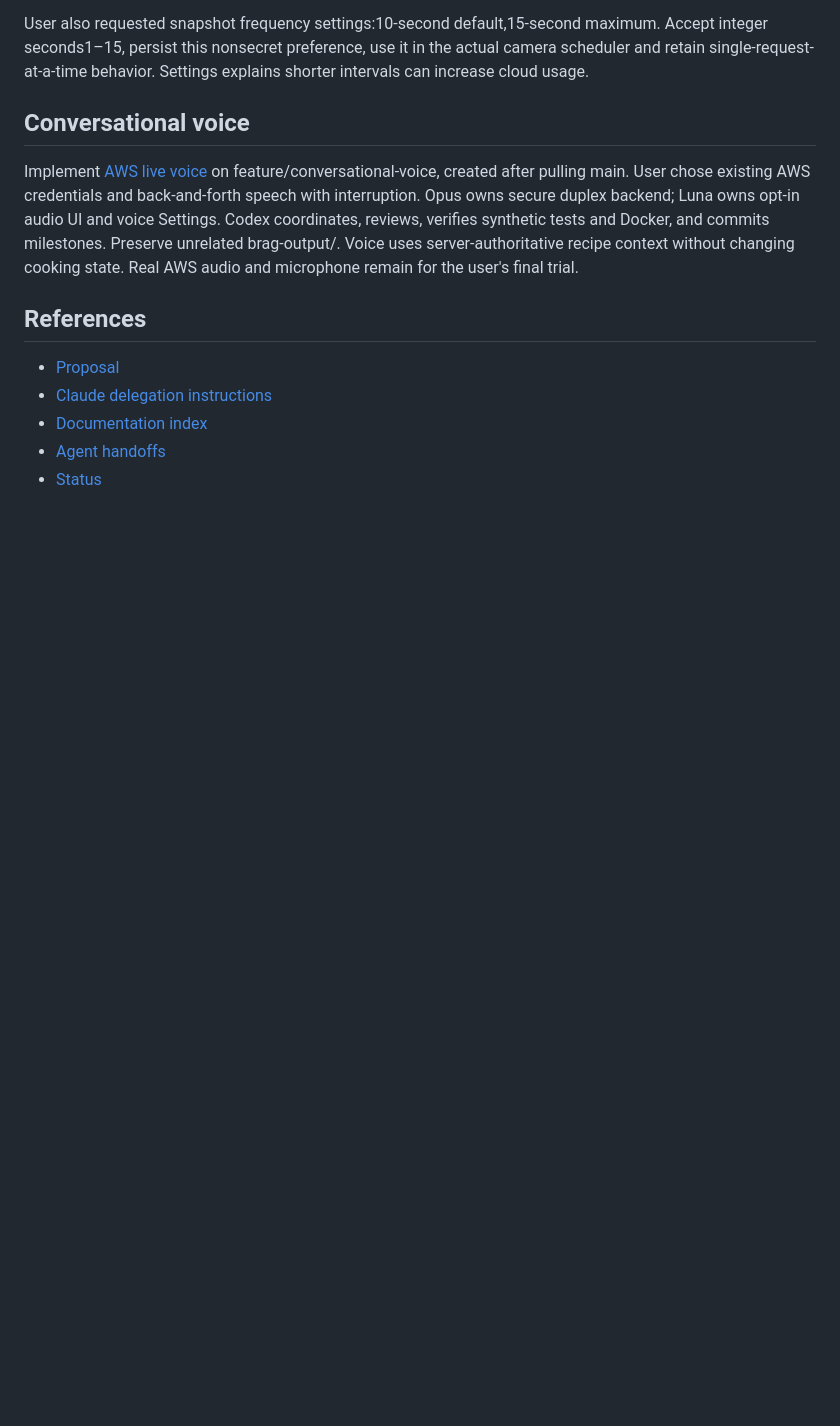
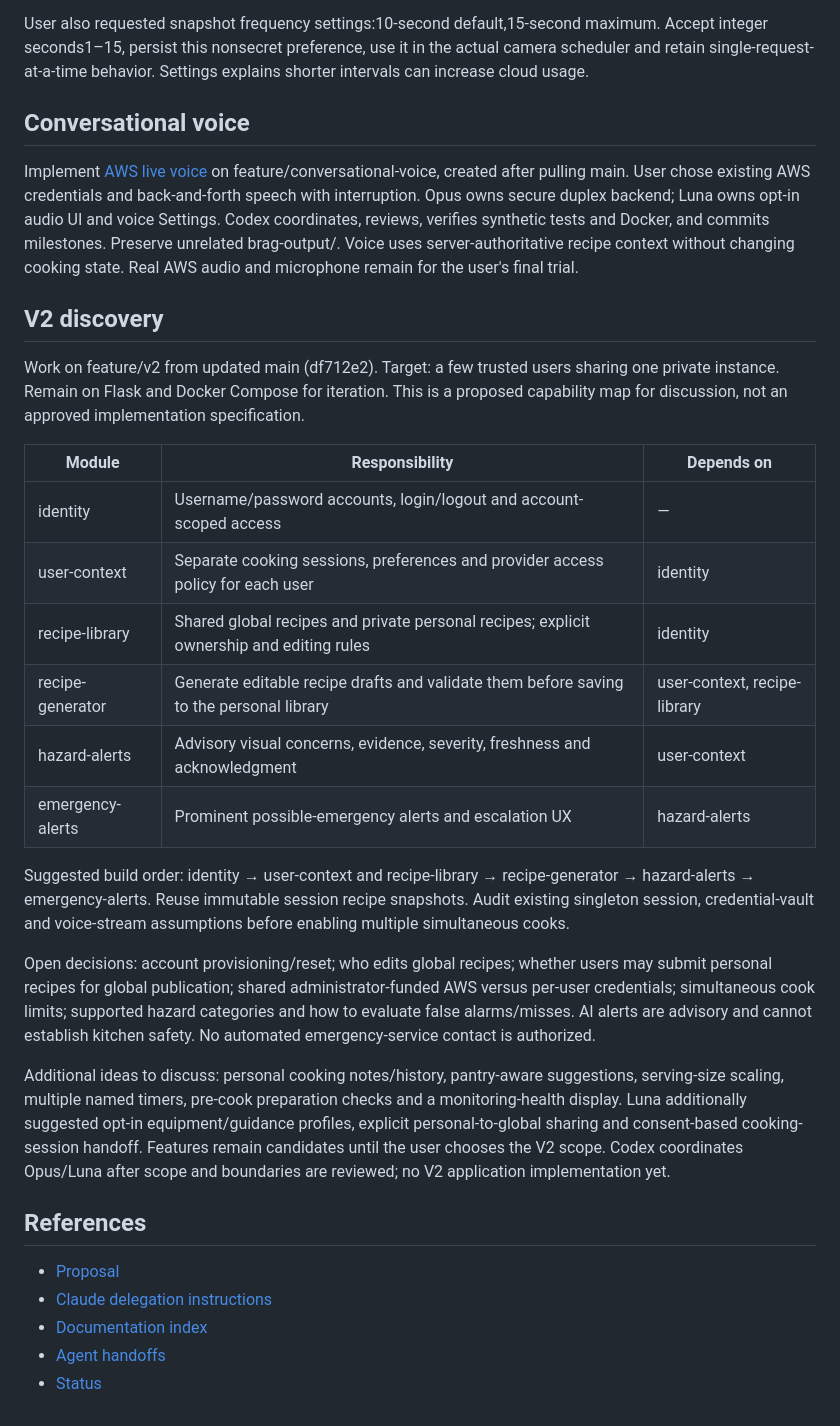
Before and after one commit to rachit-j/sous, a Markdown page: PLAN.md, the part around the change. GitHub-like rendering; blank space fills up the shorter version.

Commit message:
docs: outline V2 accounts recipes and advisory alerts

```diff
--- a/PLAN.md
+++ b/PLAN.md
@@ -68,6 +68,25 @@ User also requested snapshot frequency settings:10-second default,15-second maxi
 
 Implement [AWS live voice](docs/voice.md) on feature/conversational-voice, created after pulling main. User chose existing AWS credentials and back-and-forth speech with interruption. Opus owns secure duplex backend; Luna owns opt-in audio UI and voice Settings. Codex coordinates, reviews, verifies synthetic tests and Docker, and commits milestones. Preserve unrelated brag-output/. Voice uses server-authoritative recipe context without changing cooking state. Real AWS audio and microphone remain for the user's final trial.
 
+## V2 discovery
+
+Work on feature/v2 from updated main (df712e2). Target: a few trusted users sharing one private instance. Remain on Flask and Docker Compose for iteration. This is a proposed capability map for discussion, not an approved implementation specification.
+
+| Module | Responsibility | Depends on |
+|---|---|---|
+| identity | Username/password accounts, login/logout and account-scoped access | — |
+| user-context | Separate cooking sessions, preferences and provider access policy for each user | identity |
+| recipe-library | Shared global recipes and private personal recipes; explicit ownership and editing rules | identity |
+| recipe-generator | Generate editable recipe drafts and validate them before saving to the personal library | user-context, recipe-library |
+| hazard-alerts | Advisory visual concerns, evidence, severity, freshness and acknowledgment | user-context |
+| emergency-alerts | Prominent possible-emergency alerts and escalation UX | hazard-alerts |
+
+Suggested build order: identity → user-context and recipe-library → recipe-generator → hazard-alerts → emergency-alerts. Reuse immutable session recipe snapshots. Audit existing singleton session, credential-vault and voice-stream assumptions before enabling multiple simultaneous cooks.
+
+Open decisions: account provisioning/reset; who edits global recipes; whether users may submit personal recipes for global publication; shared administrator-funded AWS versus per-user credentials; simultaneous cook limits; supported hazard categories and how to evaluate false alarms/misses. AI alerts are advisory and cannot establish kitchen safety. No automated emergency-service contact is authorized.
+
+Additional ideas to discuss: personal cooking notes/history, pantry-aware suggestions, serving-size scaling, multiple named timers, pre-cook preparation checks and a monitoring-health display. Luna additionally suggested opt-in equipment/guidance profiles, explicit personal-to-global sharing and consent-based cooking-session handoff. Features remain candidates until the user chooses the V2 scope. Codex coordinates Opus/Luna after scope and boundaries are reviewed; no V2 application implementation yet.
+
 ## References
 
 - [Proposal](HAI%20Project%20Proposal.md)
```
Also changed, not shown: STATUS.md (+4 -2 lines), agents/communications.md (+4 -0 lines).
